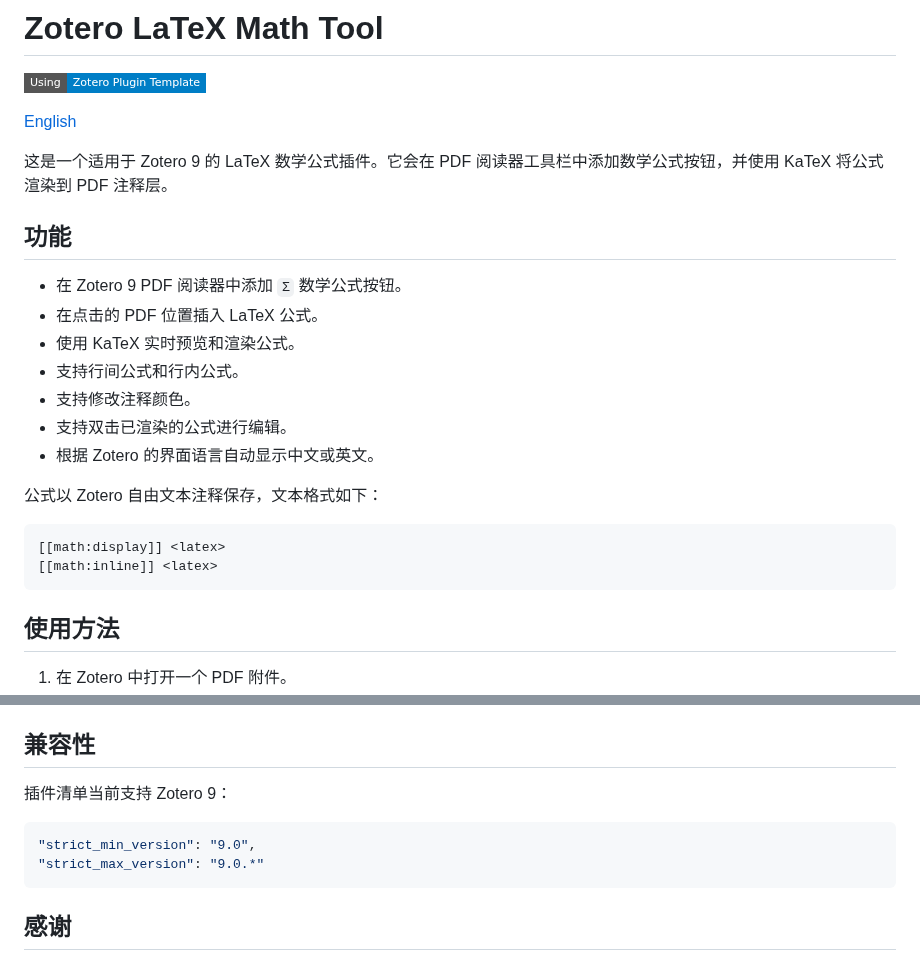
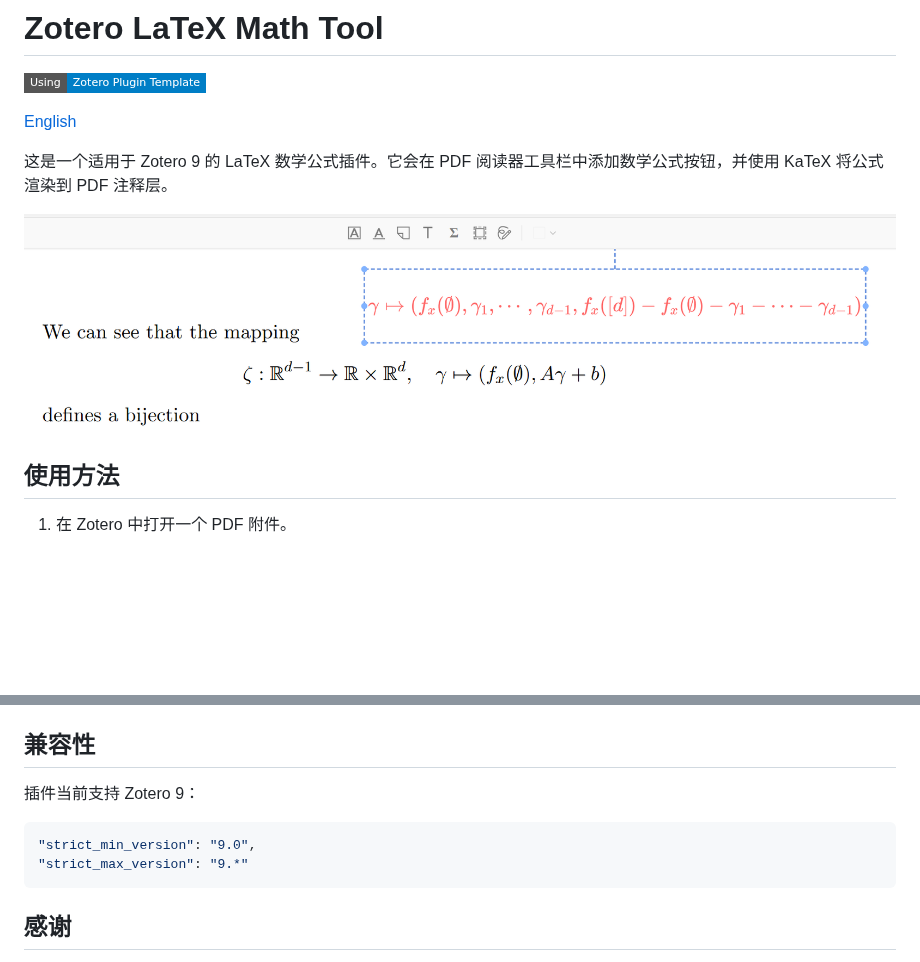
Before and after one commit to xfxf233/zotero-latex-math-tool, a Markdown page: doc/README-zhCN.md, 2 parts joined by grey strips. Rendered like a GitHub page; pictures changed too: doc/demo.png (added); badges without logos; blank space fills up the shorter version.

````diff
--- a/doc/README-zhCN.md
+++ b/doc/README-zhCN.md
@@ -6,22 +6,7 @@
 
 这是一个适用于 Zotero 9 的 LaTeX 数学公式插件。它会在 PDF 阅读器工具栏中添加数学公式按钮，并使用 KaTeX 将公式渲染到 PDF 注释层。
 
-## 功能
-
-- 在 Zotero 9 PDF 阅读器中添加 `Σ` 数学公式按钮。
-- 在点击的 PDF 位置插入 LaTeX 公式。
-- 使用 KaTeX 实时预览和渲染公式。
-- 支持行间公式和行内公式。
-- 支持修改注释颜色。
-- 支持双击已渲染的公式进行编辑。
-- 根据 Zotero 的界面语言自动显示中文或英文。
-
-公式以 Zotero 自由文本注释保存，文本格式如下：
-
-```text
-[[math:display]] <latex>
-[[math:inline]] <latex>
-```
+![演示效果](demo.png)
 
 ## 使用方法
 
@@ -43,11 +28,11 @@ npm run build
 
 ## 兼容性
 
-插件清单当前支持 Zotero 9：
+插件当前支持 Zotero 9：
 
 ```json
 "strict_min_version": "9.0",
-"strict_max_version": "9.0.*"
+"strict_max_version": "9.*"
 ```
 
 ## 感谢
````
Also changed, not shown: README.md (+20 -38 lines).
